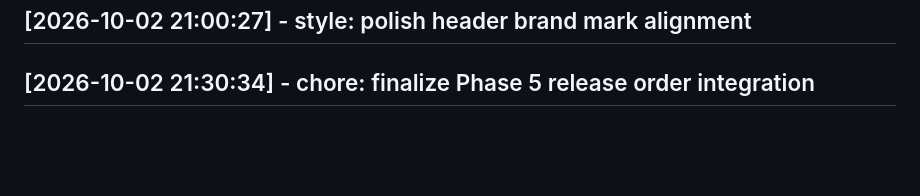
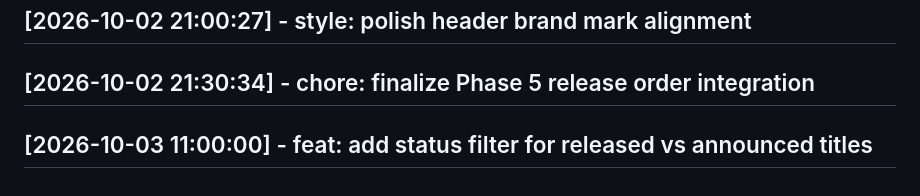
Before and after one commit to Hemacharankodhanda/mcu-tracker, a Markdown page: CHANGELOG.md, the part around the change. Rendered like a GitHub page; blank space fills up the shorter version.

Commit message:
feat: add status filter for released vs announced titles

```diff
--- a/CHANGELOG.md
+++ b/CHANGELOG.md
@@ -110,3 +110,5 @@
 ## [2026-10-02 21:00:27] - style: polish header brand mark alignment
 
 ## [2026-10-02 21:30:34] - chore: finalize Phase 5 release order integration
+
+## [2026-10-03 11:00:00] - feat: add status filter for released vs announced titles
```
